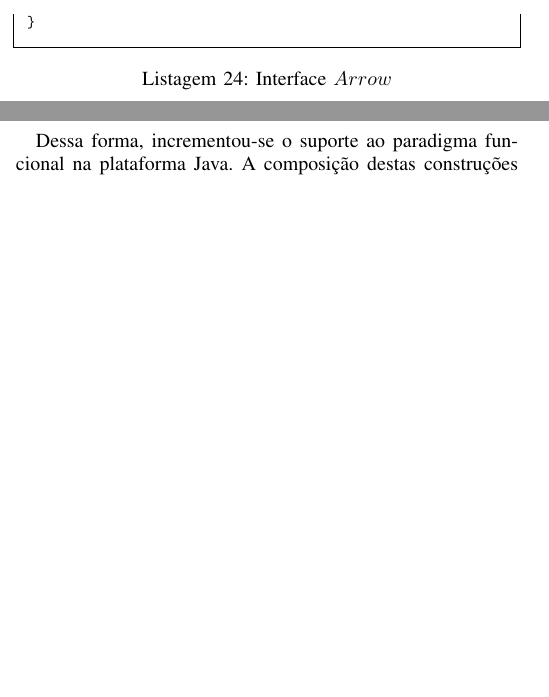
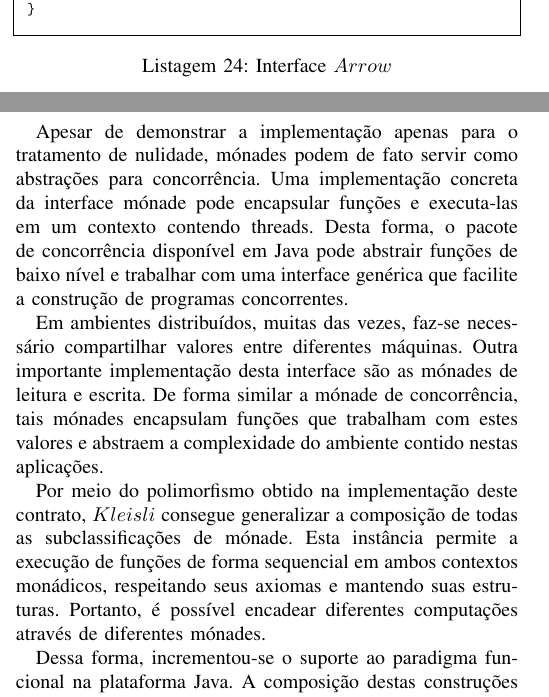
Before and after one commit to pabloparada/course-conclusion, a LaTeX paper (paper/main.tex): two parts of the columns of pages 9 and 11 of 12 before the commit and two parts of the columns of pages 9 and 11 of 13 after it, joined at a grey line, cut so that both start at the same text, the shorter picture padded with empty space. Compiled offline with pdfLaTeX.

Commit message:
Rewriting last section 'Conclusao'. Almost done.

```diff
--- a/paper/main.tex
+++ b/paper/main.tex
@@ -705,6 +707,8 @@ Na declaração de $Arrow$ na Listagem~\ref{lst:java-arrow-interface}, a interfa
 
 Assim como $Monad$, subclasses de $Arrow$ devem utilizar seus construtores para incluir $B \rightarrow C$ em seus contextos. Além disso, o método $andThen$ define a composição de $Arrow$ por $A(B, D) = A(B, C) \circ A(C, D)$.
 
+\bigskip\bigskip\bigskip
+
 \begin{lstlisting}[caption = {Interface $Arrow$}, label = {lst:java-arrow-interface}]
 interface Arrow<A extends Kind<?, ?>, B, C> {
 	<D, AD extends Kind<D, ?>> Arrow<AD, B, D> andThen(Arrow<AD, C, D> k);
@@ -812,7 +818,14 @@ Em ambos estudos as estruturas implementadas não estendem um contrato genérico
 
 \section{CONCLUSÃO}
 \label{sec:conc}
+
 Este trabalho demonstrou a construção da interface monádica, instância de flecha  $Kleisli$ e a garantia de coesão dada pelos axiomas destas estruturas. Diferentemente de linguagens funcionais, tipos construtores não são suportados em Java e foram simulados a partir da interface $Kind$. Além disso, outras limitações de tipos genéricos e herança impossibilitaram a construção de uma interface para flecha.
+
+Apesar de demonstrar a implementação apenas para o tratamento de nulidade, mónades podem de fato servir como abstrações para concorrência. Uma implementação concreta da interface mónade pode encapsular funções e executa-las em um contexto contendo threads. Desta forma, o pacote de concorrência disponível em Java pode abstrair funções de baixo nível e trabalhar com uma interface genérica que facilite a construção de programas concorrentes.
+
+Em ambientes distribuídos, muitas das vezes, faz-se necessário compartilhar valores entre diferentes máquinas. Outra importante implementação desta interface são as mónades de leitura e escrita. De forma similar a mónade de concorrência, tais mónades encapsulam funções que trabalham com estes valores e abstraem a complexidade do ambiente contido nestas aplicações.
+
+Por meio do polimorfismo obtido na implementação deste contrato, $Kleisli$ consegue generalizar a composição de todas as subclassificações de mónade. Esta instância permite a execução de funções de forma sequencial em ambos contextos monádicos, respeitando seus axiomas e mantendo suas estruturas. Portanto, é possível encadear diferentes computações através de diferentes mónades.
 
 Dessa forma, incrementou-se o suporte ao paradigma funcional
 na plataforma Java. A composição destas construções tornaram-se polimórficas, expressadas pela instância $Kleisli$ e generalizadas pela interface $Monad$. Este mesmo polimorfismo também é oferecido para desenvolvedores que desejam criar bibliotecas, referenciando apenas interfaces padronizadas.
```
Also changed, not shown: paper/compiled/compiled-paper-pabloparada.pdf, paper/main.tex (4 more changed lines).
